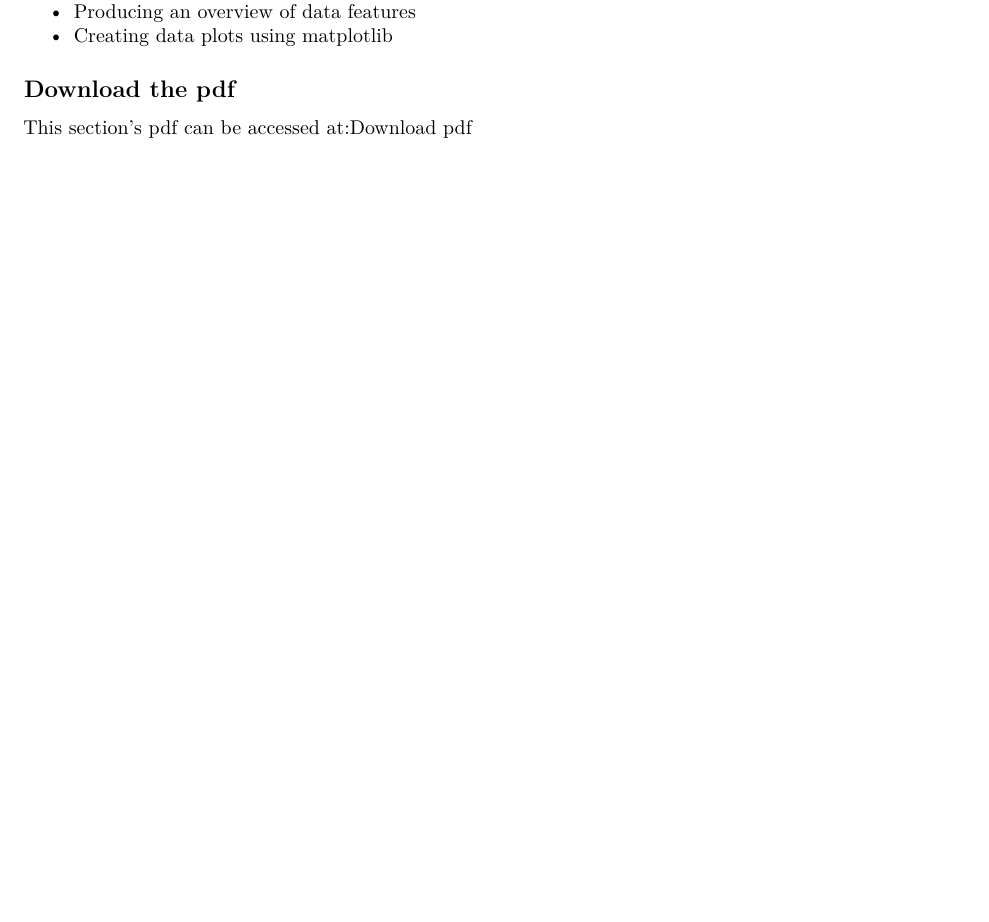
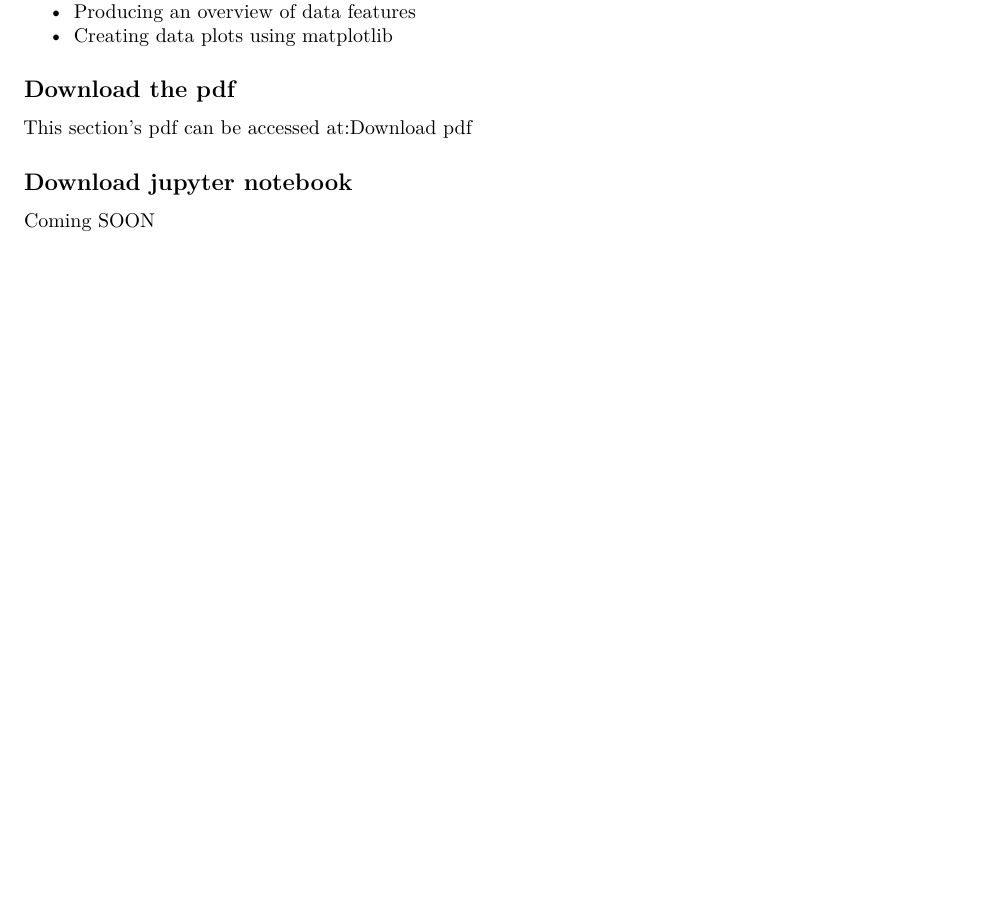
Before and after one commit to zkamvar/lesson2_sandpaper, an R Markdown document (episodes/01-introduction.Rmd): part of page 23 of 23, cut so that both start at the same text, the shorter picture padded with empty space. Rendered offline with R 4.5, knitr and Pandoc, then LaTeX, with nearby package versions; some code elsewhere in the file could not run offline.

Commit message:
new section (Download jupyter notebook) added - test

```diff
--- a/episodes/01-introduction.Rmd
+++ b/episodes/01-introduction.Rmd
@@ -887,4 +887,9 @@ Download the cervical cancer data set provided, import it using `read_csv`.
 
 This section's pdf can be accessed at:[Download pdf](01-introduction.md.pdf)
 
+## Download jupyter notebook
+
+Coming SOON
+
+
 [r-markdown]: https://rmarkdown.rstudio.com/
```
